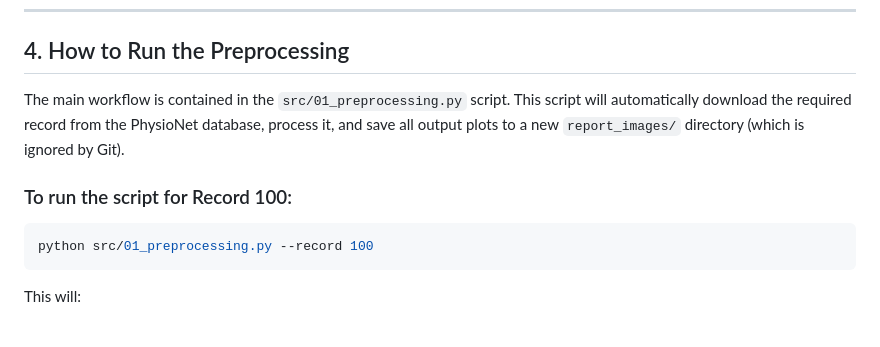
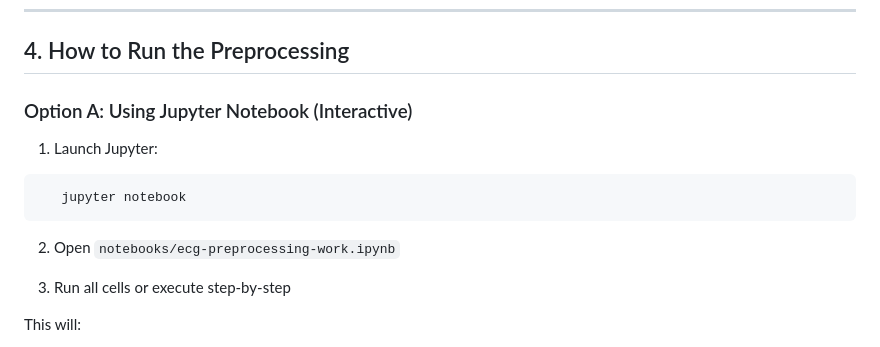
Before and after one commit to DevBansal1007/ECG_ARRYTHMIA_CLASSIFICATION, a Markdown page: README.md, the part around the change. GitHub-like rendering.

Commit message:
Revise README for preprocessing script usage
Updated instructions for running the preprocessing script in Jupyter Notebook.

````diff
--- a/README.md
+++ b/README.md
@@ -58,12 +58,16 @@ pip install -r requirements.txt
 
 ## 4. How to Run the Preprocessing
 
-The main workflow is contained in the `src/01_preprocessing.py` script. This script will automatically download the required record from the PhysioNet database, process it, and save all output plots to a new `report_images/` directory (which is ignored by Git).
+### Option A: Using Jupyter Notebook (Interactive)
 
-### To run the script for Record 100:
+1. Launch Jupyter:
 ```bash
-python src/01_preprocessing.py --record 100
+   jupyter notebook
 ```
+
+2. Open `notebooks/ecg-preprocessing-work.ipynb`
+
+3. Run all cells or execute step-by-step
 
 This will:
 
````
